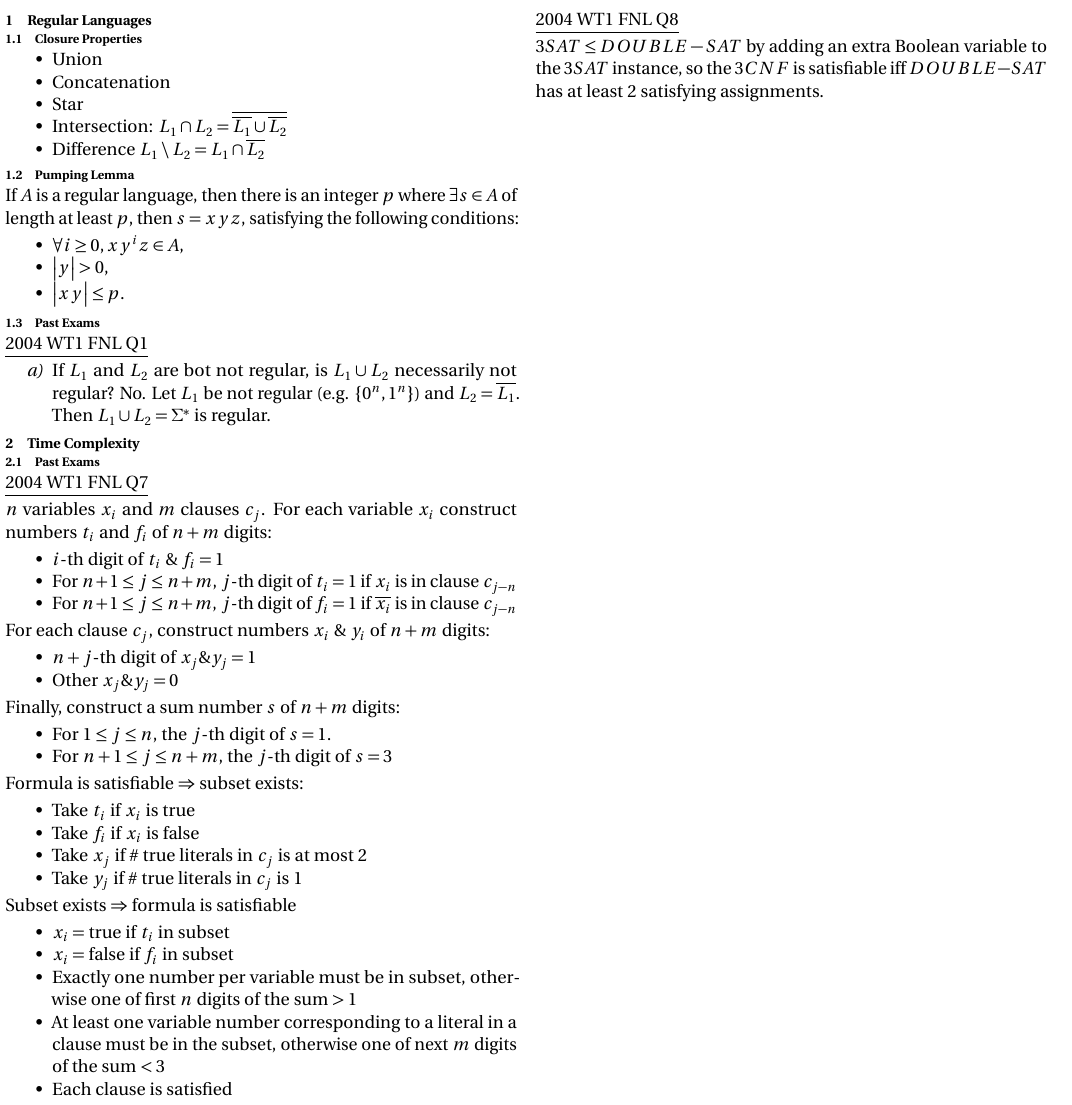
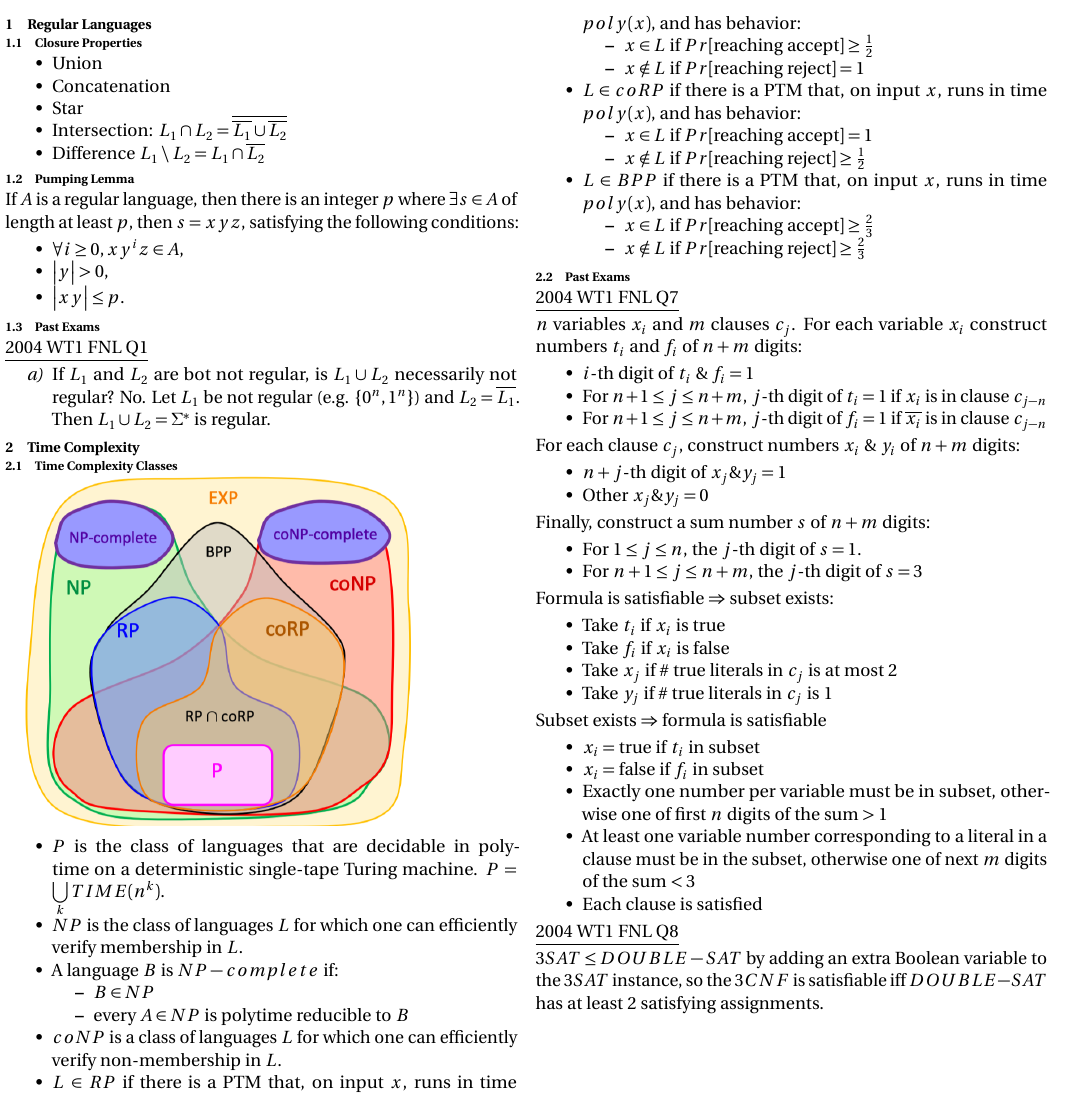
Before and after one commit to algobot76/cpsc421-cheatsheet, a LaTeX document (main.tex): part of the page, cut at the place of the change. Compiled offline with pdfLaTeX.

Commit message:
Add time complexity classes

```diff
--- a/main.tex
+++ b/main.tex
@@ -62,6 +62,36 @@ If $A$ is a regular language, then there is an integer $p$ where $\exists s \in
 
 \section{Time Complexity}
 
+\subsection{Time Complexity Classes}
+
+\includegraphics[scale=0.3]{time_complexity}
+
+\begin{itemize}
+    \item $P$ is the class of languages that are decidable in polytime on a deterministic single-tape Turing machine. $P = \bigcup\limits_{k} TIME(n^k)$.
+    \item $NP$ is the class of languages $L$ for which one can efficiently verify membership in $L$.
+    \item A language $B$ is $NP-complete$ if:
+    \begin{itemize}
+        \item $B \in NP$
+        \item every $A \in NP$ is polytime reducible to $B$
+    \end{itemize}
+    \item $coNP$ is a class of languages $L$ for which one can efficiently verify non-membership in $L$.
+    \item $L \in RP$ if there is a PTM that, on input $x$, runs in time $poly(x)$, and has behavior:
+    \begin{itemize}
+        \item $x \in L$ if $Pr[\text{reaching accept}] \geq \frac{1}{2}$
+        \item $x \notin L$ if $Pr[\text{reaching reject}] = 1$
+    \end{itemize}
+    \item $L \in coRP$ if there is a PTM that, on input $x$, runs in time $poly(x)$, and has behavior:
+    \begin{itemize}
+        \item $x \in L$ if $Pr[\text{reaching accept}] = 1$
+        \item $x \notin L$ if $Pr[\text{reaching reject}] \geq \frac{1}{2}$
+    \end{itemize}
+    \item $L \in BPP$ if there is a PTM that, on input $x$, runs in time $poly(x)$, and has behavior:
+    \begin{itemize}
+        \item $x \in L$ if $Pr[\text{reaching accept}] \geq \frac{2}{3}$
+        \item $x \notin L$ if $Pr[\text{reaching reject}] \geq \frac{2}{3}$
+    \end{itemize}
+\end{itemize}
+
 \subsection{Past Exams}
 
 \underline{2004 WT1 FNL Q7}
```
Also changed, not shown: images/time_complexity.png (added).
